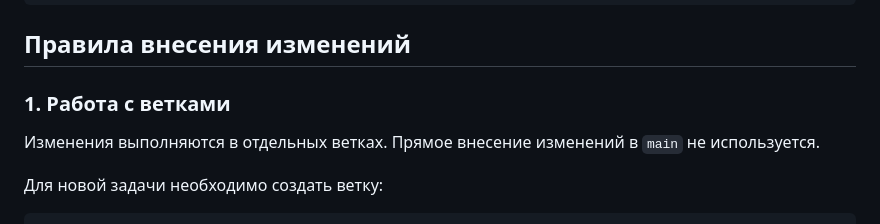
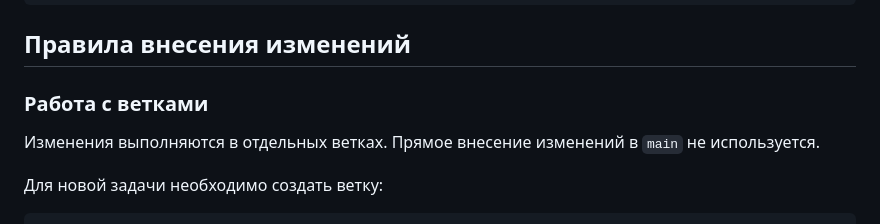
Before and after one commit to kitora-orca/uni-devops, a Markdown page: README.md, the part around the change. GitHub-like rendering.

```diff
--- a/README.md
+++ b/README.md
@@ -72,7 +72,7 @@ uni-devops/
 
 ## Правила внесения изменений
 
-### 1. Работа с ветками
+### Работа с ветками
 
 Изменения выполняются в отдельных ветках. Прямое внесение изменений в `main` не используется.
 
```
